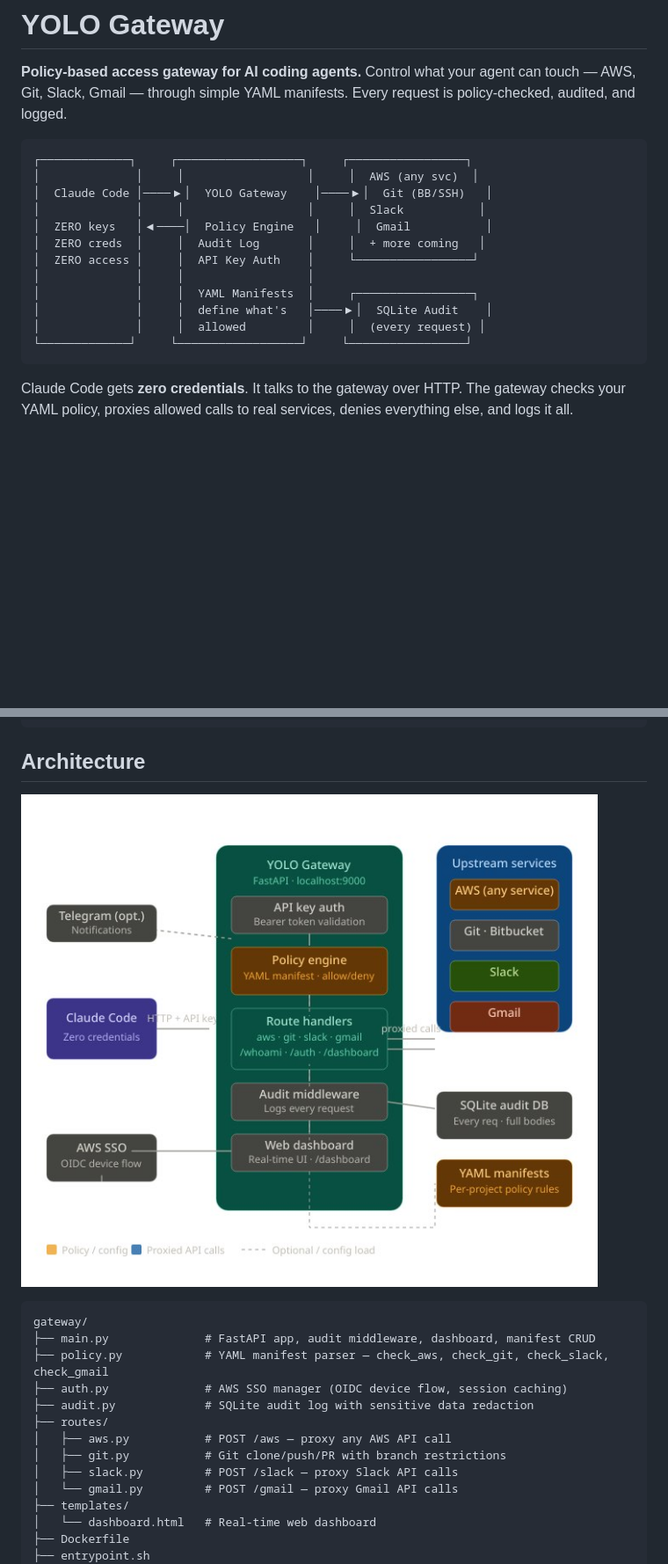
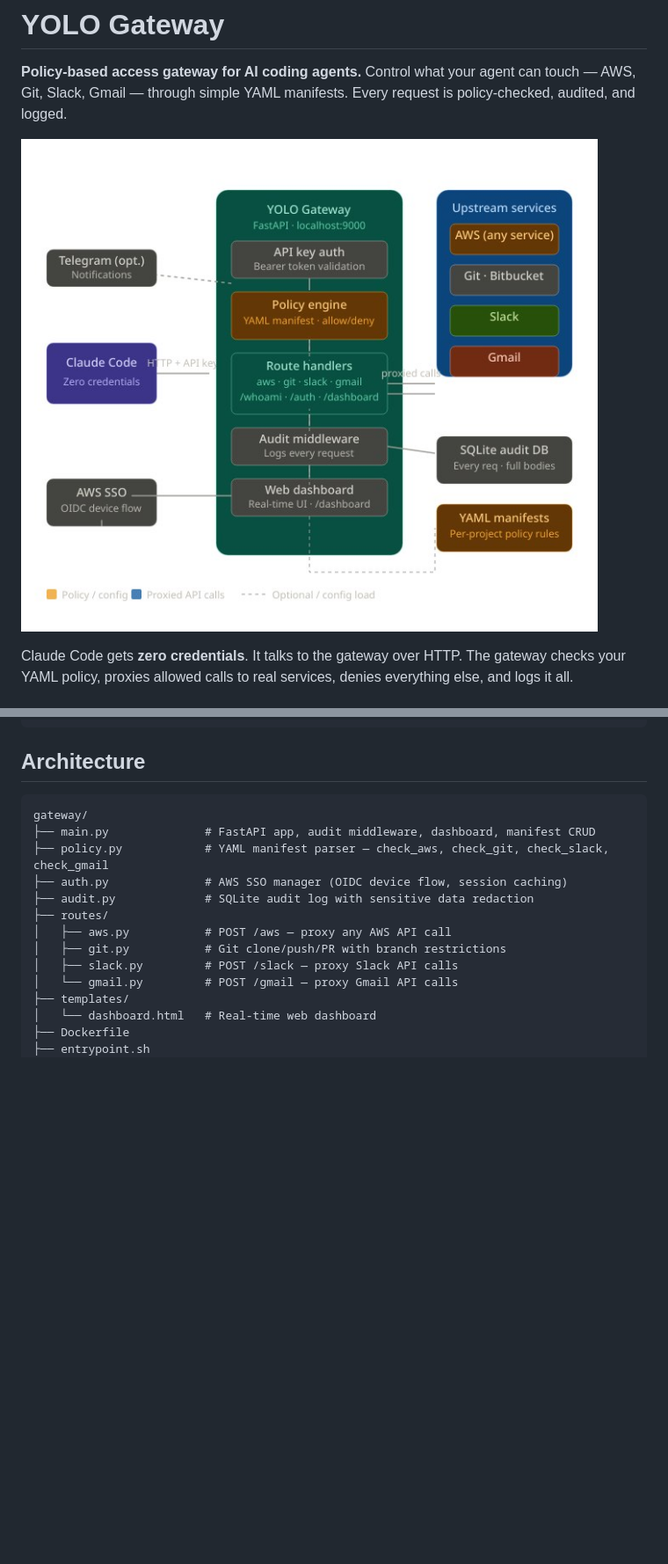
Before and after one commit to SideChannelLabs/yolo-gateway, a Markdown page: README.md, 2 parts joined by grey strips. Shown at 88% size. GitHub-like rendering; blank space fills up the shorter version.

Commit message:
arch to the top

````diff
--- a/README.md
+++ b/README.md
@@ -2,20 +2,7 @@
 
 **Policy-based access gateway for AI coding agents.** Control what your agent can touch — AWS, Git, Slack, Gmail — through simple YAML manifests. Every request is policy-checked, audited, and logged.
 
-```
-┌─────────────┐     ┌──────────────────┐     ┌─────────────────┐
-│              │     │                  │     │  AWS (any svc)  │
-│  Claude Code │────▶│  YOLO Gateway    │────▶│  Git (BB/SSH)   │
-│              │     │                  │     │  Slack           │
-│  ZERO keys   │◀────│  Policy Engine   │     │  Gmail           │
-│  ZERO creds  │     │  Audit Log       │     │  + more coming   │
-│  ZERO access │     │  API Key Auth    │     └─────────────────┘
-│              │     │                  │
-│              │     │  YAML Manifests  │     ┌─────────────────┐
-│              │     │  define what's   │────▶│  SQLite Audit    │
-│              │     │  allowed         │     │  (every request) │
-└─────────────┘     └──────────────────┘     └─────────────────┘
-```
+![YOLO Gateway Architecture](docs/architecture.jpg)
 
 Claude Code gets **zero credentials**. It talks to the gateway over HTTP. The gateway checks your YAML policy, proxies allowed calls to real services, denies everything else, and logs it all.
 
@@ -235,8 +222,6 @@ TELEGRAM_CHAT_ID         # Target chat
 
 ## Architecture
 
-![YOLO Gateway Architecture](docs/architecture.jpg)
-
 ```
 gateway/
 ├── main.py              # FastAPI app, audit middleware, dashboard, manifest CRUD
````
